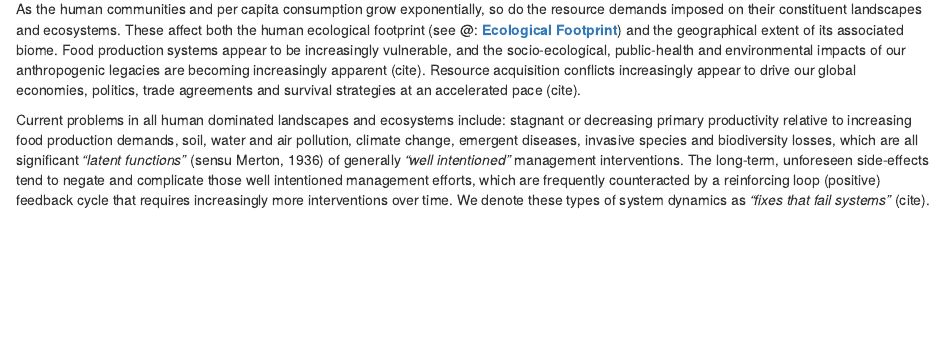
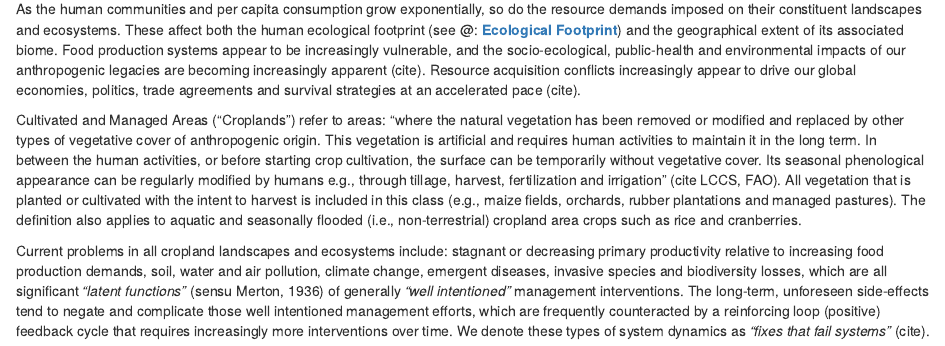
Before and after one commit to mgwalsh/Adaptive-cropland-monitoring, an R Markdown document (01-Introduction.Rmd): the page in a window 1100 px wide, from 570 px down. Rendered offline with R 4.5, knitr and Pandoc, with nearby package versions.

Commit message:
Introduction

```diff
--- a/01-Introduction.Rmd
+++ b/01-Introduction.Rmd
@@ -10,7 +10,9 @@ Unlike the external factors, the internal factors do not only control landscape
 
 As the human communities and per capita consumption grow exponentially, so do the resource demands imposed on their constituent landscapes and ecosystems. These affect both the human ecological footprint (see @: [**Ecological Footprint**](https://www.footprintnetwork.org/our-work/ecological-footprint/)) and the geographical extent of its associated biome. Food production systems appear to be increasingly vulnerable, and the socio-ecological, public-health and environmental impacts of our anthropogenic legacies are becoming increasingly apparent (cite). Resource acquisition conflicts increasingly appear to drive our global economies, politics, trade agreements and survival strategies at an accelerated pace (cite).
 
-Current problems in all human dominated landscapes and ecosystems include: stagnant or decreasing primary productivity relative to increasing food production demands, soil, water and air pollution, climate change, emergent diseases, invasive species and biodiversity losses, which are all significant *"latent functions"* (sensu Merton, 1936) of generally *"well intentioned"* management interventions. The long-term, unforeseen side-effects tend to negate and complicate those well intentioned management efforts, which are frequently counteracted by a reinforcing loop (positive) feedback cycle that requires increasingly more interventions over time. We denote these types of system dynamics as *"fixes that fail systems"* (cite).
+Cultivated and Managed Areas (“Croplands”) refer to areas: “where the natural vegetation has been removed or modified and replaced by other types of vegetative cover of anthropogenic origin. This vegetation is artificial and requires human activities to maintain it in the long term. In between the human activities, or before starting crop cultivation, the surface can be temporarily without vegetative cover. Its seasonal phenological appearance can be regularly modified by humans e.g., through tillage, harvest, fertilization and irrigation” (cite LCCS, FAO). All vegetation that is planted or cultivated with the intent to harvest is included in this class (e.g., maize fields, orchards, rubber plantations and managed pastures). The definition also applies to aquatic and seasonally flooded (i.e., non-terrestrial) cropland area crops such as rice and cranberries.
+
+Current problems in all cropland landscapes and ecosystems include: stagnant or decreasing primary productivity relative to increasing food production demands, soil, water and air pollution, climate change, emergent diseases, invasive species and biodiversity losses, which are all significant *"latent functions"* (sensu Merton, 1936) of generally *"well intentioned"* management interventions. The long-term, unforeseen side-effects tend to negate and complicate those well intentioned management efforts, which are frequently counteracted by a reinforcing loop (positive) feedback cycle that requires increasingly more interventions over time. We denote these types of system dynamics as *"fixes that fail systems"* (cite).
 
 ## General dynamics of systems with "fixes that fail" {#fixes-that-fail}
 
```
